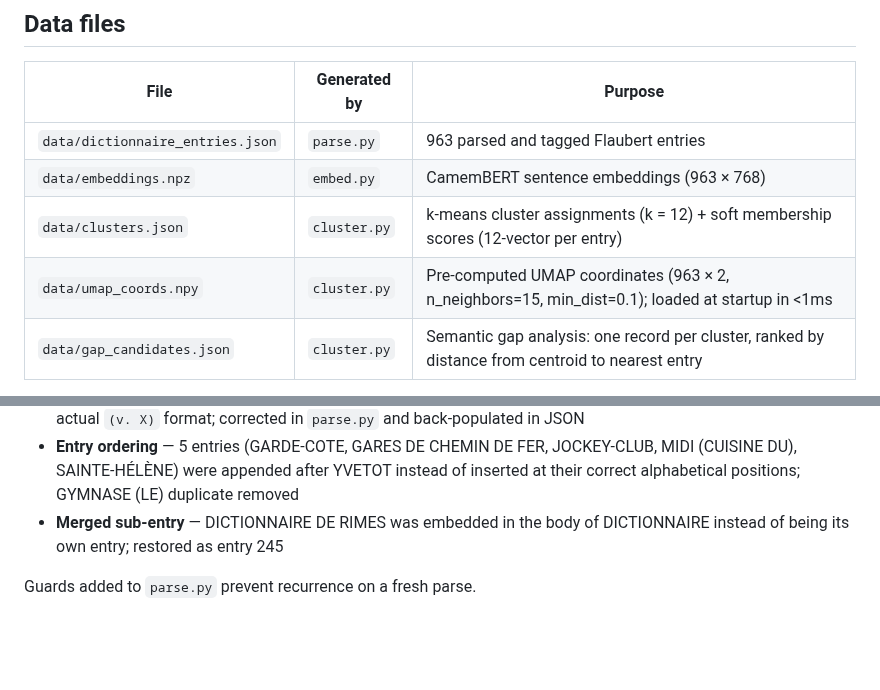
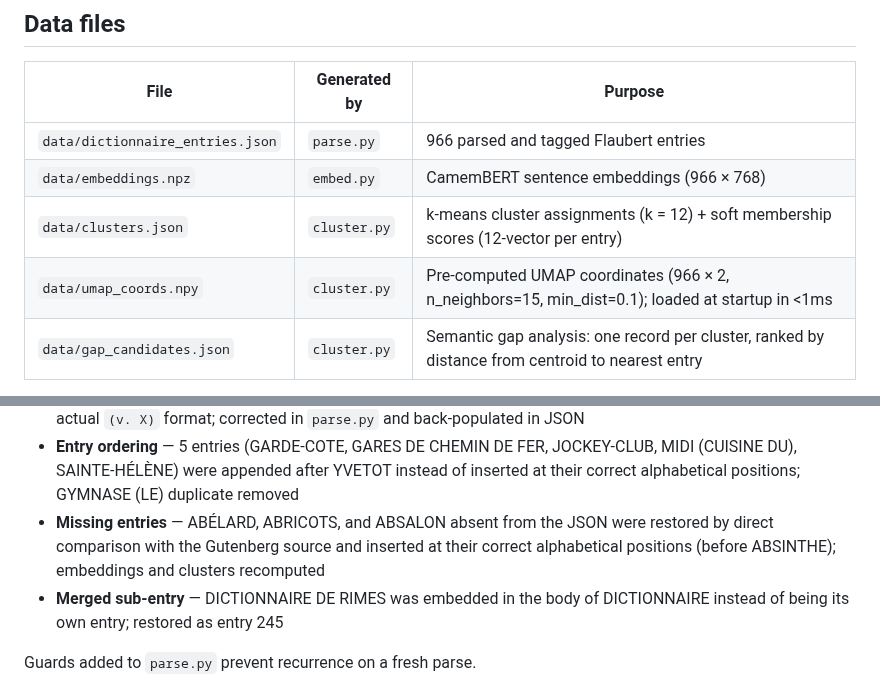
Before and after one commit to mbwolff/dictionnaire-idees-recues, a Markdown page: README.md, 2 parts joined by grey strips. Drawn GitHub-style; blank space fills up the shorter version.

Commit message:
Update README: entry count 963 → 966, note ABÉLARD/ABRICOTS/ABSALON restoration
Co-Authored-By: Claude Sonnet 4.6 <noreply@anthropic.com>

```diff
--- a/README.md
+++ b/README.md
@@ -31,10 +31,10 @@ Port 5050 is used because macOS AirPlay Receiver occupies port 5000 and returns
 
 | File | Generated by | Purpose |
 |---|---|---|
-| `data/dictionnaire_entries.json` | `parse.py` | 963 parsed and tagged Flaubert entries |
-| `data/embeddings.npz` | `embed.py` | CamemBERT sentence embeddings (963 × 768) |
+| `data/dictionnaire_entries.json` | `parse.py` | 966 parsed and tagged Flaubert entries |
+| `data/embeddings.npz` | `embed.py` | CamemBERT sentence embeddings (966 × 768) |
 | `data/clusters.json` | `cluster.py` | k-means cluster assignments (k = 12) + soft membership scores (12-vector per entry) |
-| `data/umap_coords.npy` | `cluster.py` | Pre-computed UMAP coordinates (963 × 2, n_neighbors=15, min_dist=0.1); loaded at startup in <1ms |
+| `data/umap_coords.npy` | `cluster.py` | Pre-computed UMAP coordinates (966 × 2, n_neighbors=15, min_dist=0.1); loaded at startup in <1ms |
 | `data/gap_candidates.json` | `cluster.py` | Semantic gap analysis: one record per cluster, ranked by distance from centroid to nearest entry |
 
 The app runs without `embeddings.npz`; semantic search falls back to text search.
@@ -149,6 +149,7 @@ source. Artifacts fixed in `parse.py` (and patched directly in the JSON):
 - **Guillemet artifacts** — HENRI III/IV trailing stray `"` (parse.py conversion of source's spurious closing `«`) replaced with proper `«…»`; JOCKEY-CLUB straight quotes replaced with guillemets
 - **Cross-references** — 24 entries had empty `xrefs` because the parser matched `(Voir X)` instead of Flaubert's actual `(v. X)` format; corrected in `parse.py` and back-populated in JSON
 - **Entry ordering** — 5 entries (GARDE-COTE, GARES DE CHEMIN DE FER, JOCKEY-CLUB, MIDI (CUISINE DU), SAINTE-HÉLÈNE) were appended after YVETOT instead of inserted at their correct alphabetical positions; GYMNASE (LE) duplicate removed
+- **Missing entries** — ABÉLARD, ABRICOTS, and ABSALON absent from the JSON were restored by direct comparison with the Gutenberg source and inserted at their correct alphabetical positions (before ABSINTHE); embeddings and clusters recomputed
 - **Merged sub-entry** — DICTIONNAIRE DE RIMES was embedded in the body of DICTIONNAIRE instead of being its own entry; restored as entry 245
 
 Guards added to `parse.py` prevent recurrence on a fresh parse.
```
